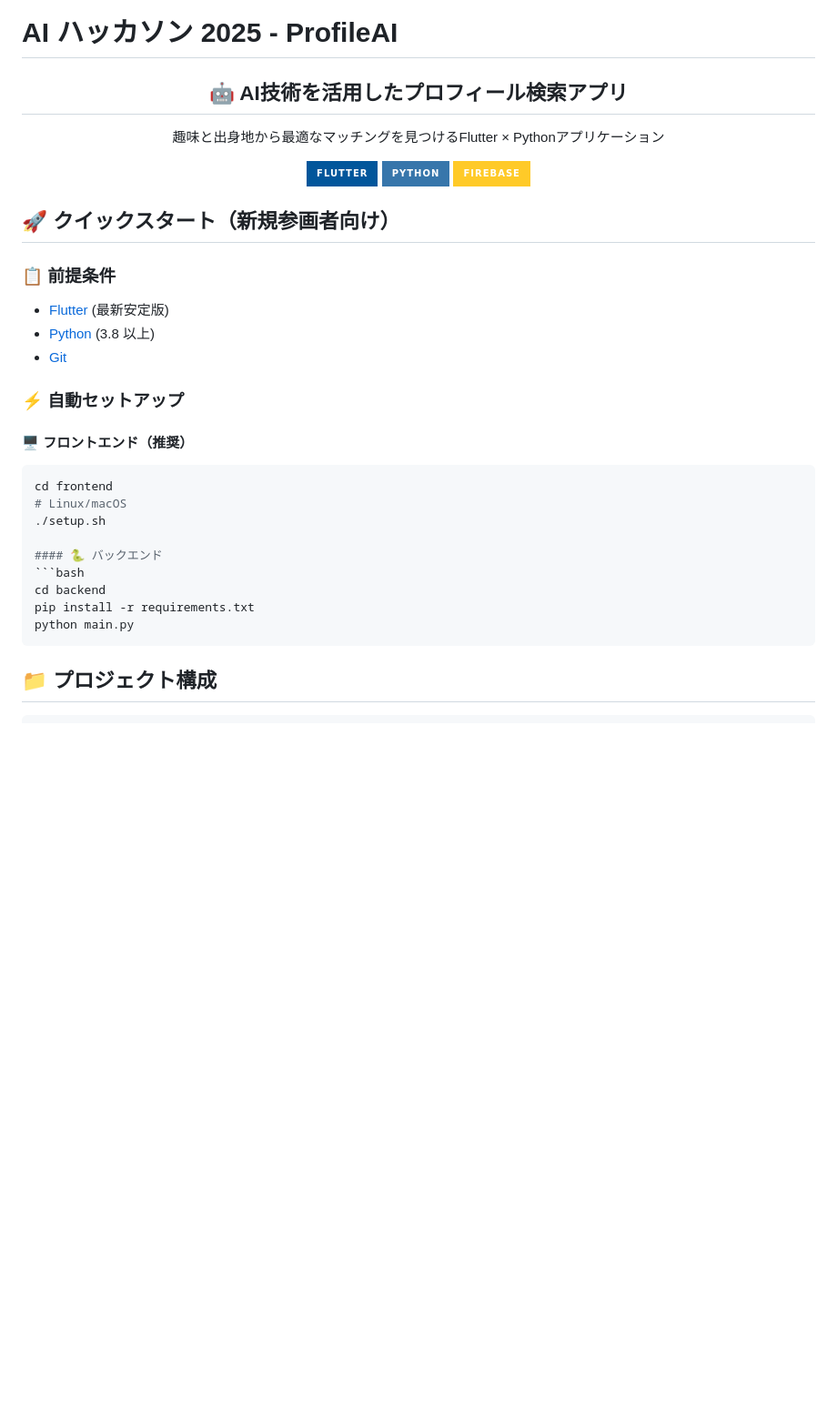
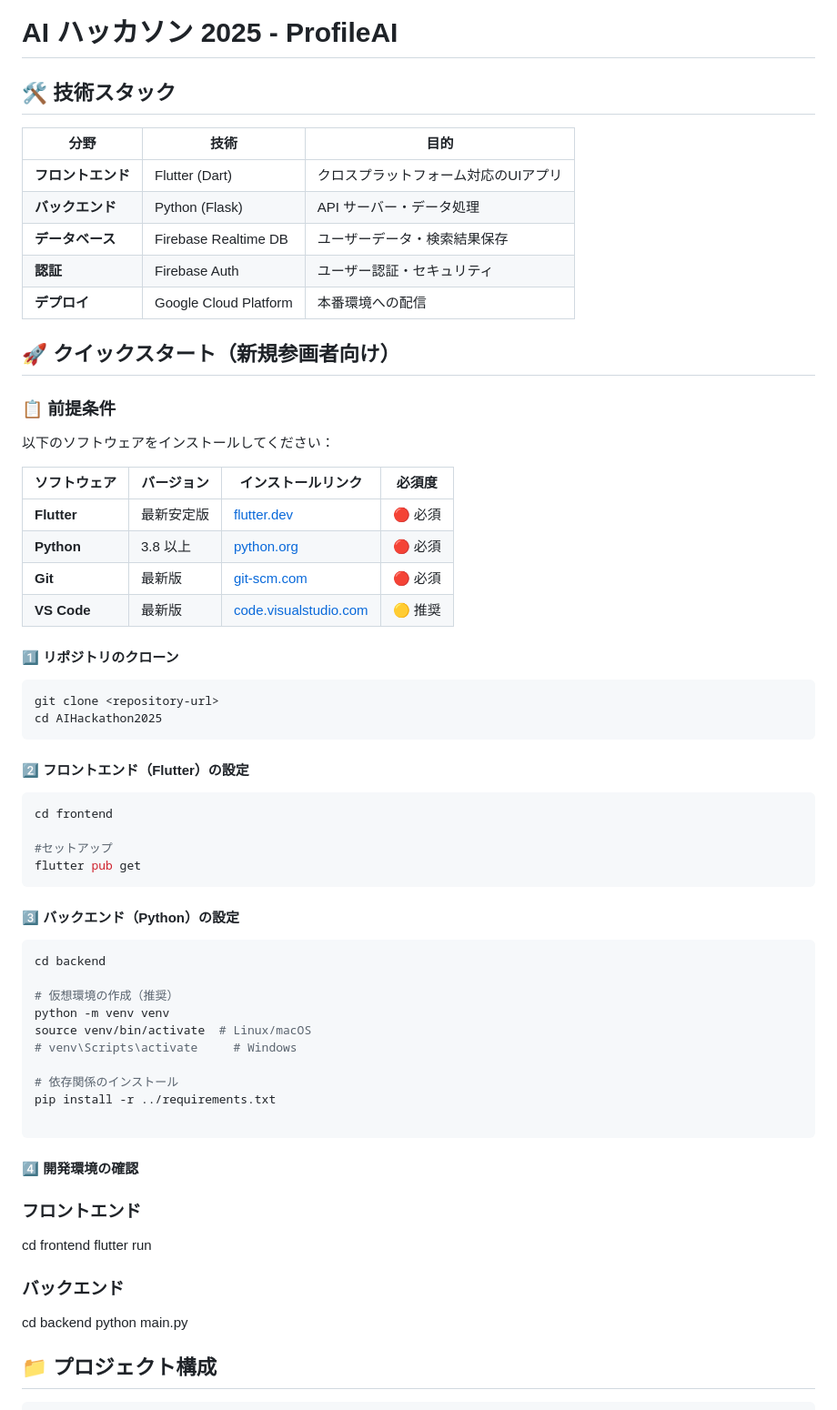
Before and after one commit to Rikut0417/AIHackathon2025, a Markdown page: README.md, the part around the change printed below. Shown: that part at 91% size. Rendered like a GitHub page; badges without logos; blank space fills up the shorter version.

Commit message:
README.mdの編集

`````diff
--- a/README.md
+++ b/README.md
@@ -1,37 +1,70 @@
 # AI ハッカソン 2025 - ProfileAI
 
-<div align="center">
-  <h2>🤖 AI技術を活用したプロフィール検索アプリ</h2>
-  <p>趣味と出身地から最適なマッチングを見つけるFlutter × Pythonアプリケーション</p>
+## 🛠️ 技術スタック
 
-  <img src="https://img.shields.io/badge/Flutter-02569B?style=for-the-badge&logo=flutter&logoColor=white" />
-  <img src="https://img.shields.io/badge/Python-3776AB?style=for-the-badge&logo=python&logoColor=white" />
-  <img src="https://img.shields.io/badge/Firebase-FFCA28?style=for-the-badge&logo=firebase&logoColor=black" />
-</div>
+| 分野 | 技術 | 目的 |
+|------|------|------|
+| **フロントエンド** | Flutter (Dart) | クロスプラットフォーム対応のUIアプリ |
+| **バックエンド** | Python (Flask) | API サーバー・データ処理 |
+| **データベース** | Firebase Realtime DB | ユーザーデータ・検索結果保存 |
+| **認証** | Firebase Auth | ユーザー認証・セキュリティ |
+| **デプロイ** | Google Cloud Platform | 本番環境への配信 |
 
 ## 🚀 クイックスタート（新規参画者向け）
 
 ### 📋 前提条件
 
-- [Flutter](https://flutter.dev/docs/get-started/install) (最新安定版)
-- [Python](https://python.org/downloads/) (3.8 以上)
-- [Git](https://git-scm.com/)
+以下のソフトウェアをインストールしてください：
 
-### ⚡ 自動セットアップ
+| ソフトウェア | バージョン | インストールリンク | 必須度 |
+|-------------|-----------|------------------|-------|
+| **Flutter** | 最新安定版 | [flutter.dev](https://flutter.dev/docs/get-started/install) | 🔴 必須 |
+| **Python** | 3.8 以上 | [python.org](https://python.org/downloads/) | 🔴 必須 |
+| **Git** | 最新版 | [git-scm.com](https://git-scm.com/) | 🔴 必須 |
+| **VS Code** | 最新版 | [code.visualstudio.com](https://code.visualstudio.com/) | 🟡 推奨 |
 
-#### 🖥️ フロントエンド（推奨）
+#### 1️⃣ リポジトリのクローン
 
-````bash
+```bash
+git clone <repository-url>
+cd AIHackathon2025
+```
+
+#### 2️⃣ フロントエンド（Flutter）の設定
+
+```bash
 cd frontend
-# Linux/macOS
-./setup.sh
 
-#### 🐍 バックエンド
+#セットアップ
+flutter pub get
+```
+
+#### 3️⃣ バックエンド（Python）の設定
+
 ```bash
 cd backend
-pip install -r requirements.txt
+
+# 仮想環境の作成（推奨）
+python -m venv venv
+source venv/bin/activate  # Linux/macOS
+# venv\Scripts\activate     # Windows
+
+# 依存関係のインストール
+pip install -r ../requirements.txt
+
+```
+
+#### 4️⃣ 開発環境の確認
+
+### フロントエンド
+
+cd frontend
+flutter run
+
+### バックエンド
+
+cd backend
 python main.py
-````
 
 ## 📁 プロジェクト構成
 
`````
Also changed, not shown: other parts of README.md (+18 -36 lines).
